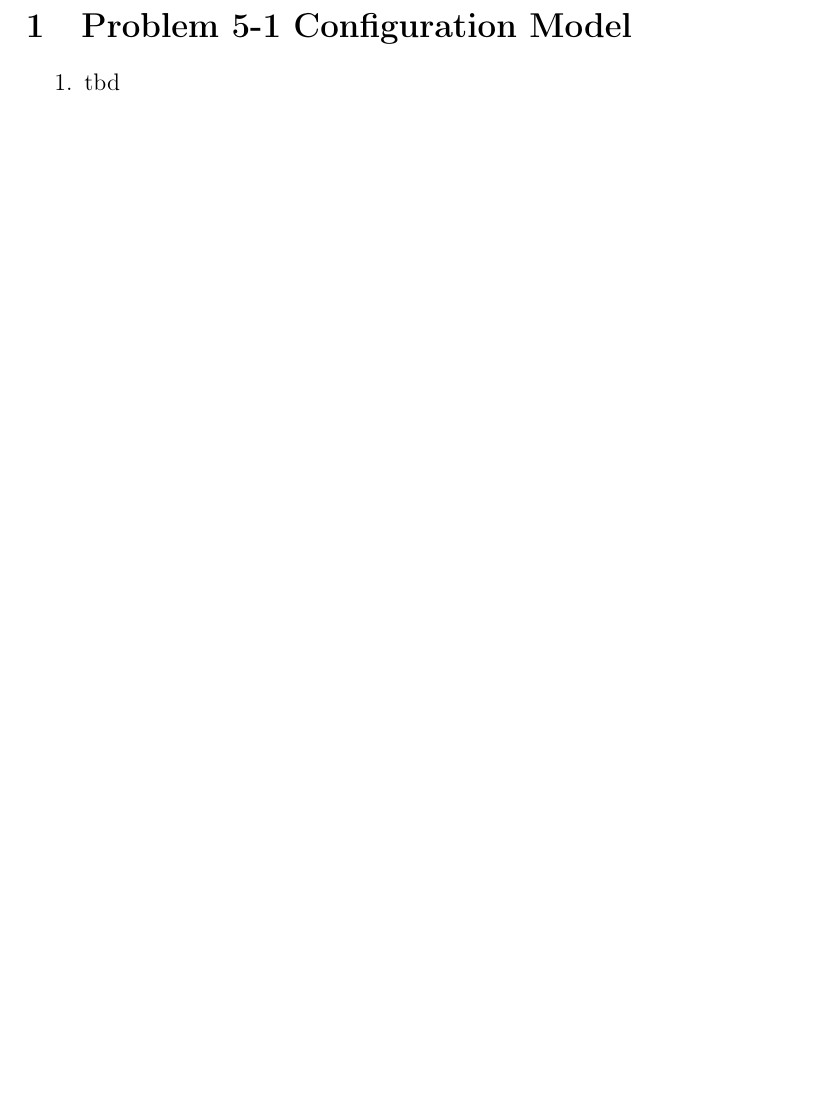
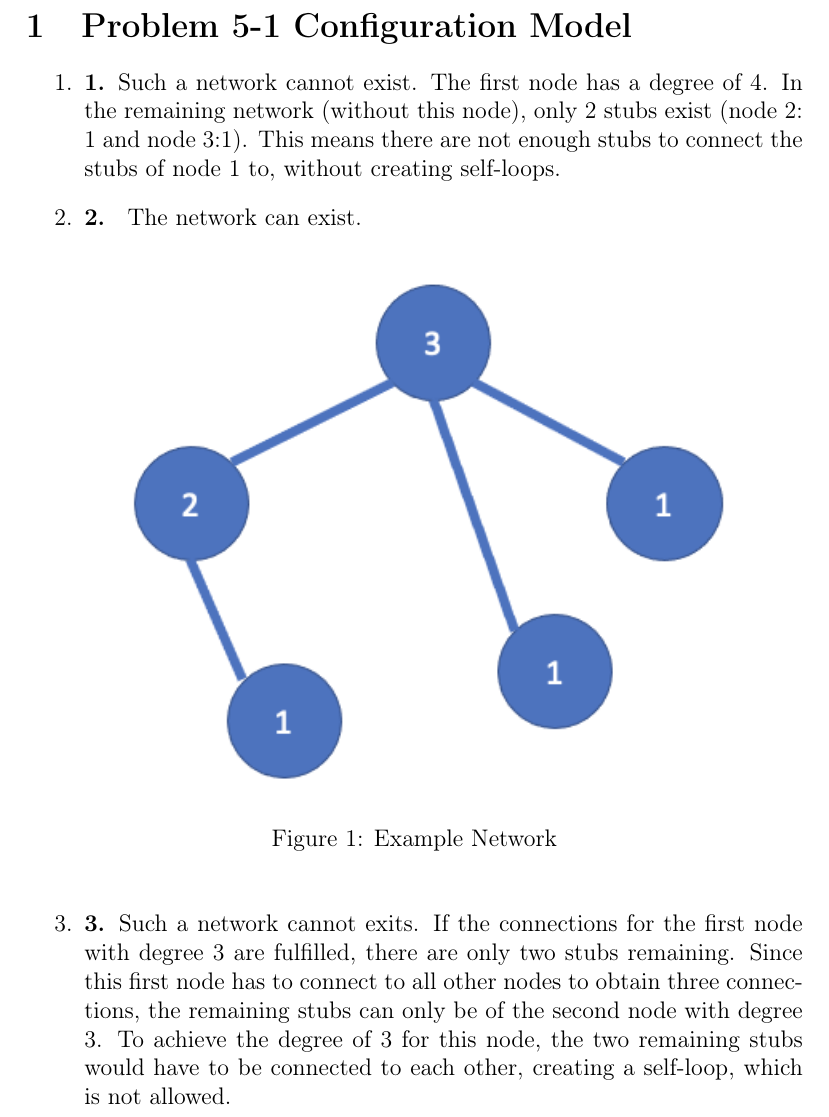
Before and after one commit to fidsusj/CNA_assignments, a LaTeX document (5/report/report.tex, which reads 5/report/content/problem_01.tex): part of page 2 of 4 before the commit and part of page 2 of 5 after it, cut so that both start at the same text, the shorter picture padded with empty space. Compiled offline with pdfLaTeX.

Commit message:
problem 1

```diff
--- a/5/report/content/problem_01.tex
+++ b/5/report/content/problem_01.tex
@@ -3,6 +3,15 @@
 
 
 \begin{enumerate}
-	\item tbd
+	\item \textbf{1.} Such a network cannot exist. The first node has a degree of 4.  In the remaining network (without this node), only 2 stubs exist (node 2: 1 and node 3:1).  This means there are not enough stubs to connect the stubs of node 1 to,  without creating self-loops.
 
+	\item \textbf{2. } The network can exist.
+	\begin{figure}[h]
+		\centering
+		\includegraphics[width=0.9\linewidth]{images/pic1.png}
+		\caption{Example Network}
+		\label{distribution}
+	\end{figure}
+
+	\item \textbf{3.} Such a network cannot exits.  If the connections for the first node with degree 3 are fulfilled,  there are only two stubs remaining.  Since this first node has to connect to all other nodes to obtain three connections,  the remaining stubs can only be of the second node with degree 3.  To achieve the degree of 3 for this node,  the two remaining stubs would have to be connected to each other,  creating a self-loop,  which is not allowed.
 \end{enumerate}
```
Also changed, not shown: 5/report/images/pic1.png (added), 5/report/report.pdf, 5 other files.
